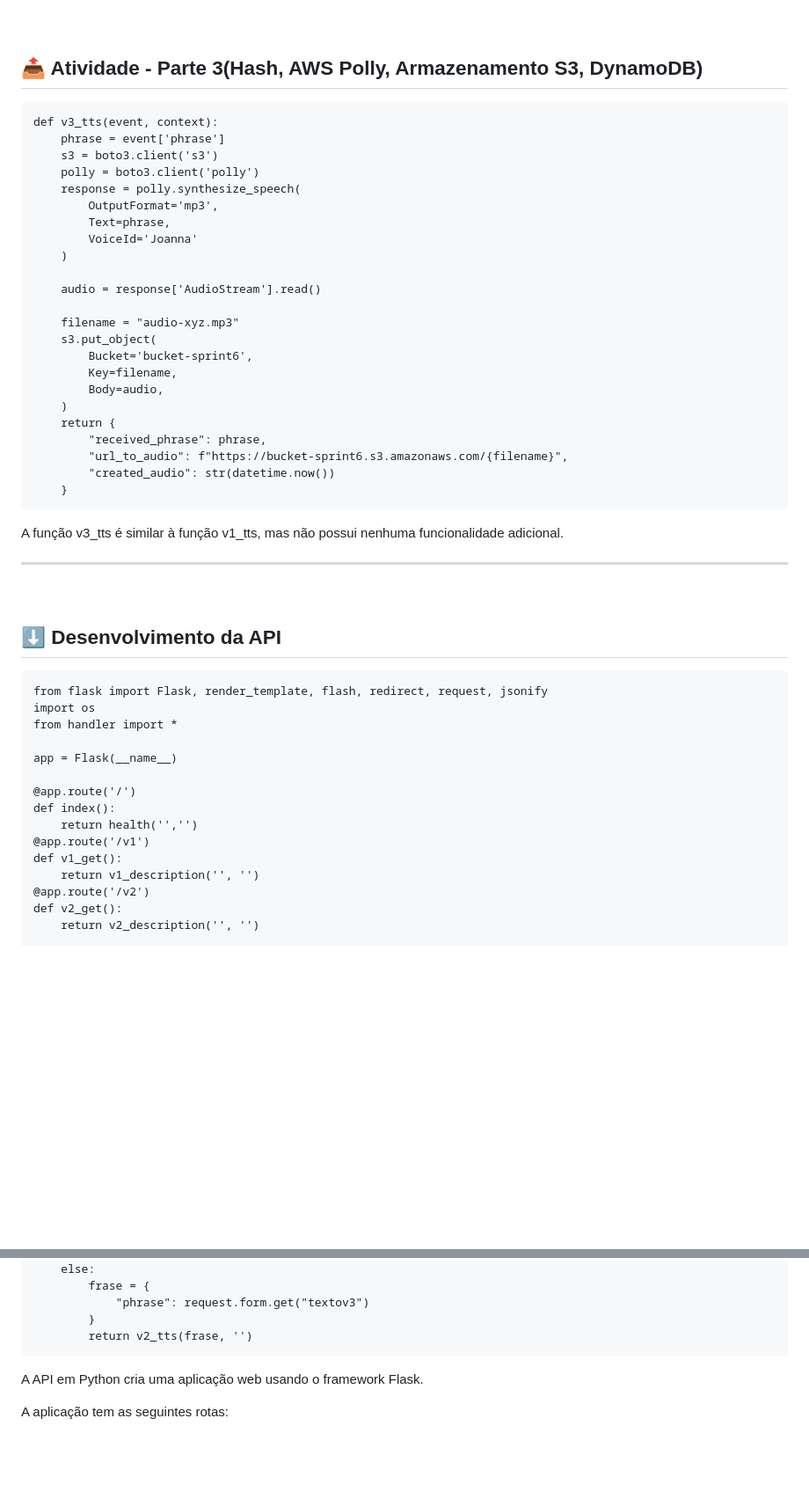
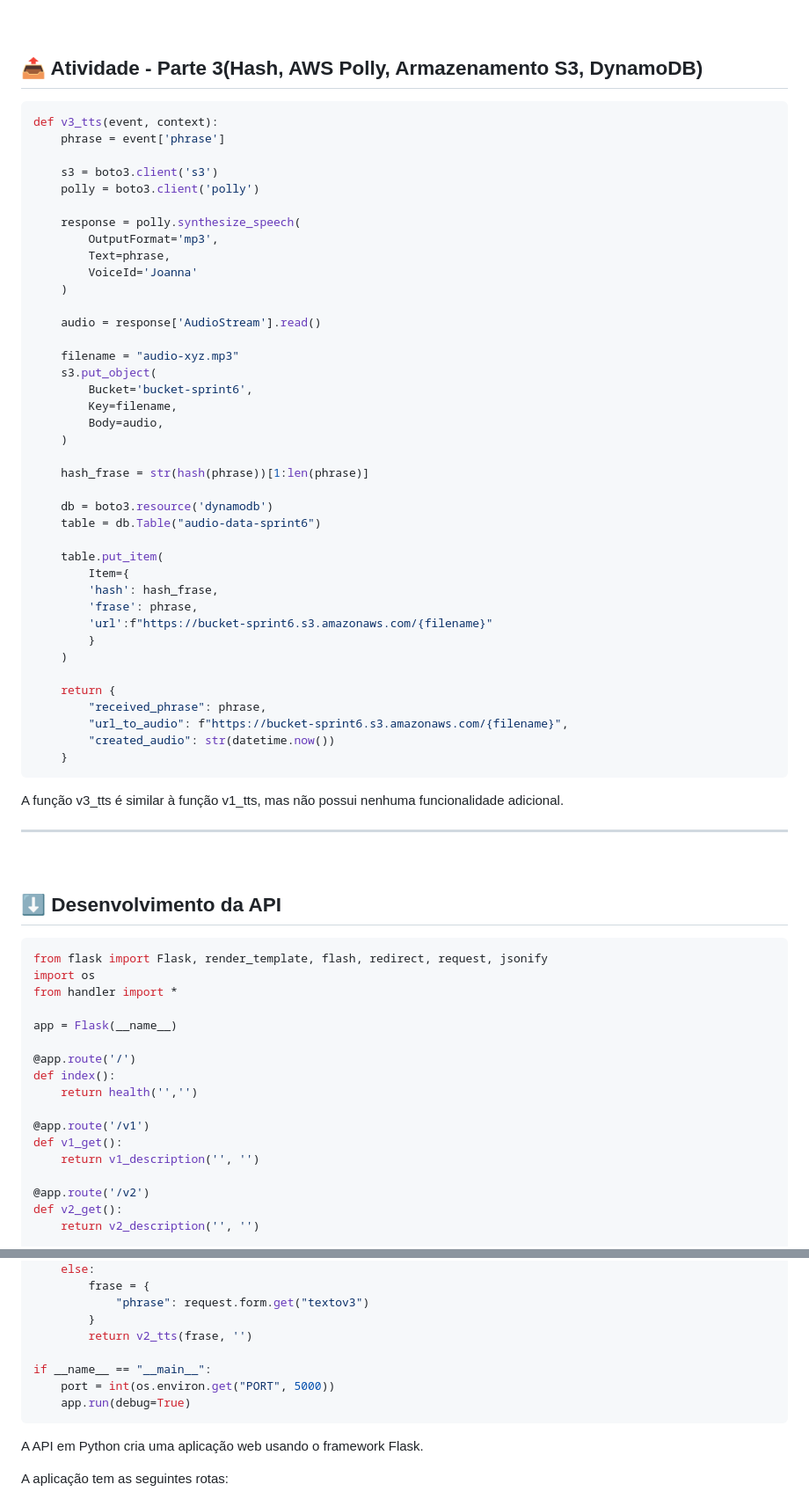
Before and after one commit to fluanbrito/sprint-6-pb-aws-ifce, a Markdown page: README.md, 2 parts joined by grey strips. Shown: that part at 88% size. Drawn GitHub-style; blank space fills up the shorter version.

````diff
--- a/README.md
+++ b/README.md
@@ -216,11 +228,13 @@ A função v2_tts funciona de maneira semelhante à função v1_tts, mas também
 <br>
 
 ## 📤 Atividade - Parte 3(Hash, AWS Polly, Armazenamento S3, DynamoDB)
-```
+```bash
 def v3_tts(event, context):
     phrase = event['phrase']
+
     s3 = boto3.client('s3')
     polly = boto3.client('polly')
+
     response = polly.synthesize_speech(
         OutputFormat='mp3',
         Text=phrase,
@@ -235,6 +249,20 @@ def v3_tts(event, context):
         Key=filename,
         Body=audio,
     )
+
+    hash_frase = str(hash(phrase))[1:len(phrase)]
+
+    db = boto3.resource('dynamodb')
+    table = db.Table("audio-data-sprint6")
+
+    table.put_item(
+        Item={
+        'hash': hash_frase,
+        'frase': phrase,
+        'url':f"https://bucket-sprint6.s3.amazonaws.com/{filename}"
+        }
+    )
+
     return {
         "received_phrase": phrase,
         "url_to_audio": f"https://bucket-sprint6.s3.amazonaws.com/{filename}",
@@ -247,7 +275,7 @@ A função v3_tts é similar à função v1_tts, mas não possui nenhuma funcion
 <br>
 
 ## ⬇️ Desenvolvimento da API
-```
+```bash
 from flask import Flask, render_template, flash, redirect, request, jsonify
 import os
 from handler import *
@@ -257,9 +285,11 @@ app = Flask(__name__)
 @app.route('/')
 def index():
     return health('','')
+
 @app.route('/v1')
 def v1_get():
     return v1_description('', '')
+
 @app.route('/v2')
 def v2_get():
     return v2_description('', '')
@@ -293,6 +323,10 @@ def v3_post():
             "phrase": request.form.get("textov3")
         }
         return v2_tts(frase, '')
+
+if __name__ == "__main__":
+    port = int(os.environ.get("PORT", 5000))
+    app.run(debug=True)
 ```
 
 
````
Also changed, not shown: other parts of README.md (+21 -9 lines).
